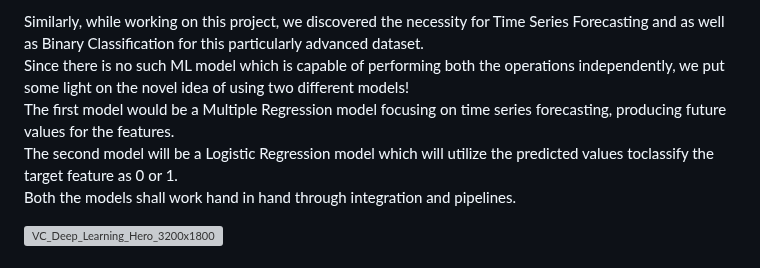
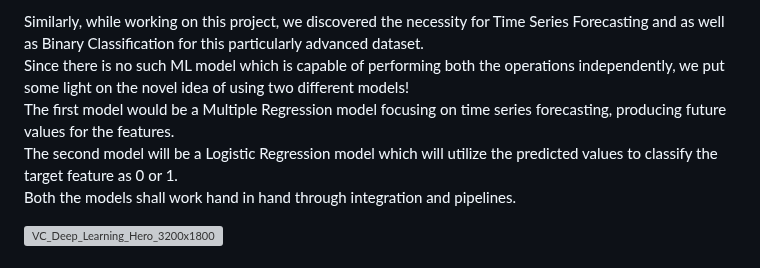
Before and after one commit to AdityaDoped/https-github.com-tabishaliansari-Wild-Fire-Prediction-Model, a Markdown page: README.md, the part around the change. Rendered like a GitHub page; grey boxes are pictures that could not be loaded.

```diff
--- a/README.md
+++ b/README.md
@@ -44,7 +44,7 @@ We have decided to use not one, but Two Machine Learning Models for this particu
 Similarly, while working on this project, we discovered the necessity for Time Series Forecasting and as well as Binary Classification for this particularly advanced dataset.
 Since there is no such ML model which is capable of performing both the operations independently, we put some light on the novel idea of using two different models!
 The first model would be a Multiple Regression model focusing on time series forecasting, producing future values for the features.
-The second model will be a Logistic Regression model which will utilize the predicted values toclassify the target feature as 0 or 1.
+The second model will be a Logistic Regression model which will utilize the predicted values to classify the target feature as 0 or 1.
 Both the models shall work hand in hand through integration and pipelines.
 
 ![VC_Deep_Learning_Hero_3200x1800](https://github.com/tabishaliansari/Prasunethon-Mavericks/assets/141923176/2a8865bc-7471-4bd3-9d33-95911d79f1a8)
```
